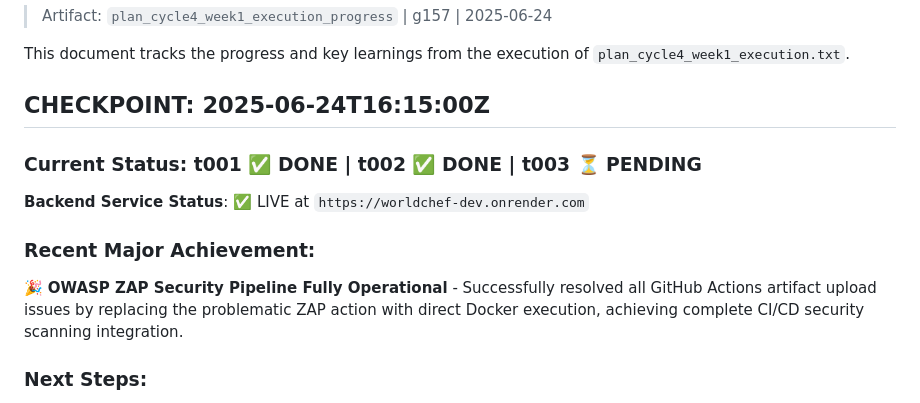
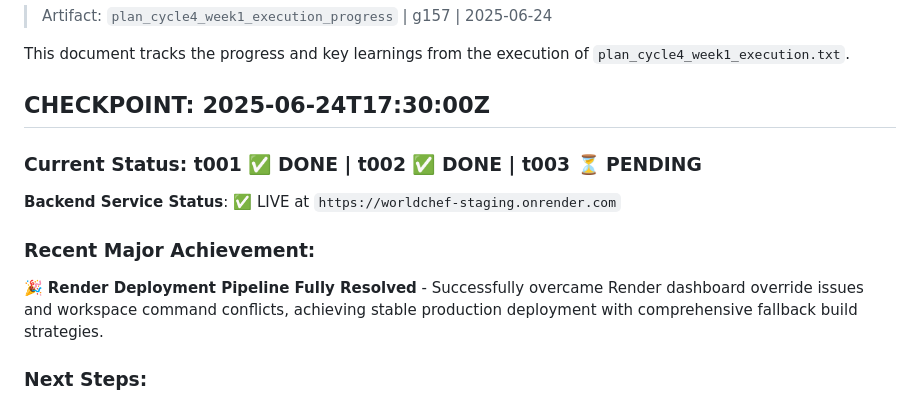
Before and after one commit to Rwb3n/worldchef-staging, a Markdown page: status/plan_cycle4_week1_execution_progress.md, the part around the change printed below. Rendered like a GitHub page.

```diff
--- a/status/plan_cycle4_week1_execution_progress.md
+++ b/status/plan_cycle4_week1_execution_progress.md
@@ -4,14 +4,14 @@
 
 This document tracks the progress and key learnings from the execution of `plan_cycle4_week1_execution.txt`.
 
-## CHECKPOINT: 2025-06-24T16:15:00Z
+## CHECKPOINT: 2025-06-24T17:30:00Z
 
 ### Current Status: t001 ✅ DONE | t002 ✅ DONE | t003 ⏳ PENDING
 
-**Backend Service Status**: ✅ LIVE at `https://worldchef-dev.onrender.com`
+**Backend Service Status**: ✅ LIVE at `https://worldchef-staging.onrender.com`
 
 ### Recent Major Achievement:
-🎉 **OWASP ZAP Security Pipeline Fully Operational** - Successfully resolved all GitHub Actions artifact upload issues by replacing the problematic ZAP action with direct Docker execution, achieving complete CI/CD security scanning integration.
+🎉 **Render Deployment Pipeline Fully Resolved** - Successfully overcame Render dashboard override issues and workspace command conflicts, achieving stable production deployment with comprehensive fallback build strategies.
 
 ### Next Steps:
 1. **READY**: Proceed with t003 (nutrition edge function optimization)
```
Also changed, not shown: other parts of status/plan_cycle4_week1_execution_progress.md (+61 -0 lines), docs/cookbook/render_deployment_troubleshooting_pattern.md (+16 -0 lines).
